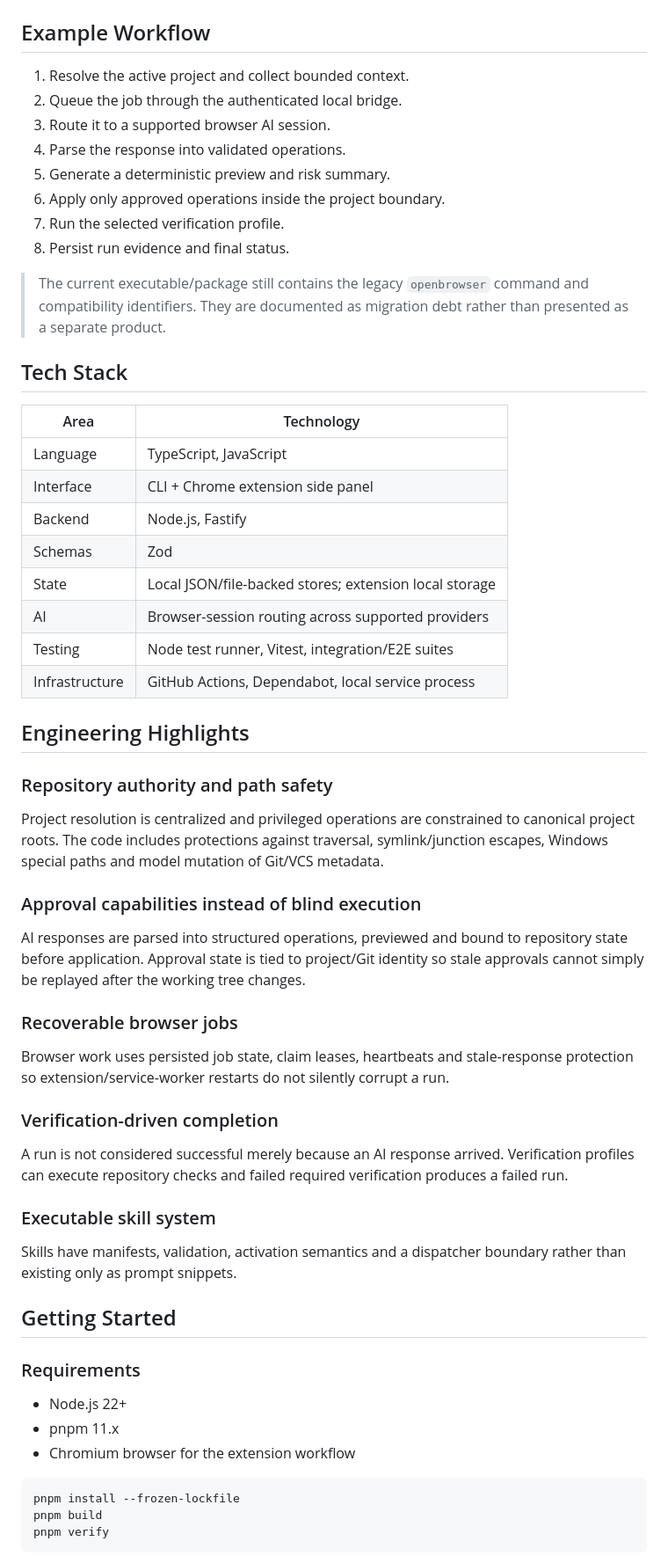
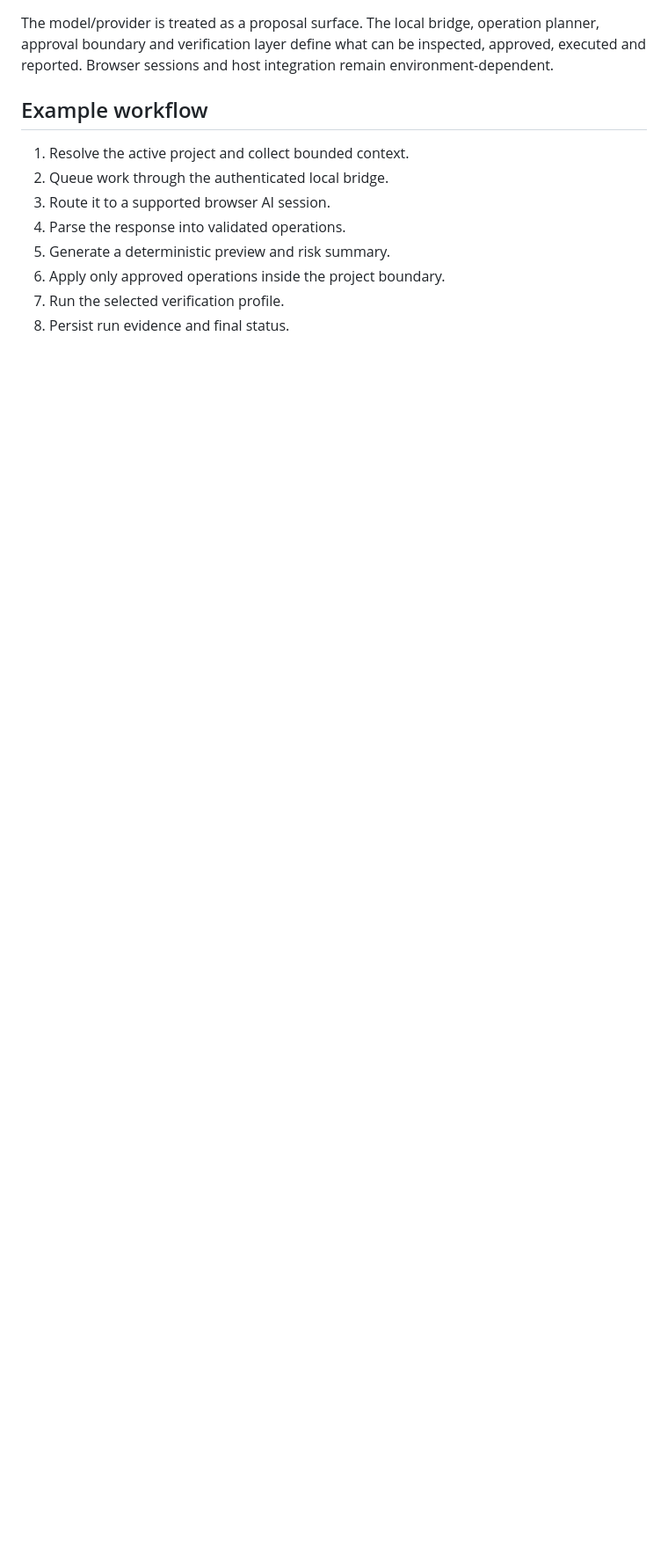
Before and after one commit to Masterleeaus/Titan-Builder, a Markdown page: README.md, the part around one of its changes. Shown at 88% size. Drawn GitHub-style; blank space fills up the shorter version.

````diff
--- a/README.md
+++ b/README.md
@@ -52,9 +88,11 @@ flowchart LR
 ```
 
-## Example Workflow
+The model/provider is treated as a proposal surface. The local bridge, operation planner, approval boundary and verification layer define what can be inspected, approved, executed and reported. Browser sessions and host integration remain environment-dependent.
+
+## Example workflow
 
 1. Resolve the active project and collect bounded context.
-2. Queue the job through the authenticated local bridge.
+2. Queue work through the authenticated local bridge.
 3. Route it to a supported browser AI session.
 4. Parse the response into validated operations.
 5. Generate a deterministic preview and risk summary.
@@ -62,49 +100,3 @@ flowchart LR
 7. Run the selected verification profile.
 8. Persist run evidence and final status.
 
-> The current executable/package still contains the legacy `openbrowser` command and compatibility identifiers. They are documented as migration debt rather than presented as a separate product.
-
-## Tech Stack
-
-| Area | Technology |
-|---|---|
-| Language | TypeScript, JavaScript |
-| Interface | CLI + Chrome extension side panel |
-| Backend | Node.js, Fastify |
-| Schemas | Zod |
-| State | Local JSON/file-backed stores; extension local storage |
-| AI | Browser-session routing across supported providers |
-| Testing | Node test runner, Vitest, integration/E2E suites |
-| Infrastructure | GitHub Actions, Dependabot, local service process |
-
-## Engineering Highlights
-
-### Repository authority and path safety
-Project resolution is centralized and privileged operations are constrained to canonical project roots. The code includes protections against traversal, symlink/junction escapes, Windows special paths and model mutation of Git/VCS metadata.
-
-### Approval capabilities instead of blind execution
-AI responses are parsed into structured operations, previewed and bound to repository state before application. Approval state is tied to project/Git identity so stale approvals cannot simply be replayed after the working tree changes.
-
-### Recoverable browser jobs
-Browser work uses persisted job state, claim leases, heartbeats and stale-response protection so extension/service-worker restarts do not silently corrupt a run.
-
-### Verification-driven completion
-A run is not considered successful merely because an AI response arrived. Verification profiles can execute repository checks and failed required verification produces a failed run.
-
-### Executable skill system
-Skills have manifests, validation, activation semantics and a dispatcher boundary rather than existing only as prompt snippets.
-
-## Getting Started
-
-### Requirements
-
-- Node.js 22+
-- pnpm 11.x
-- Chromium browser for the extension workflow
-
-```bash
-pnpm install --frozen-lockfile
-pnpm build
-pnpm verify
-```
-
````
Also changed, not shown: other parts of README.md (+75 -68 lines).
